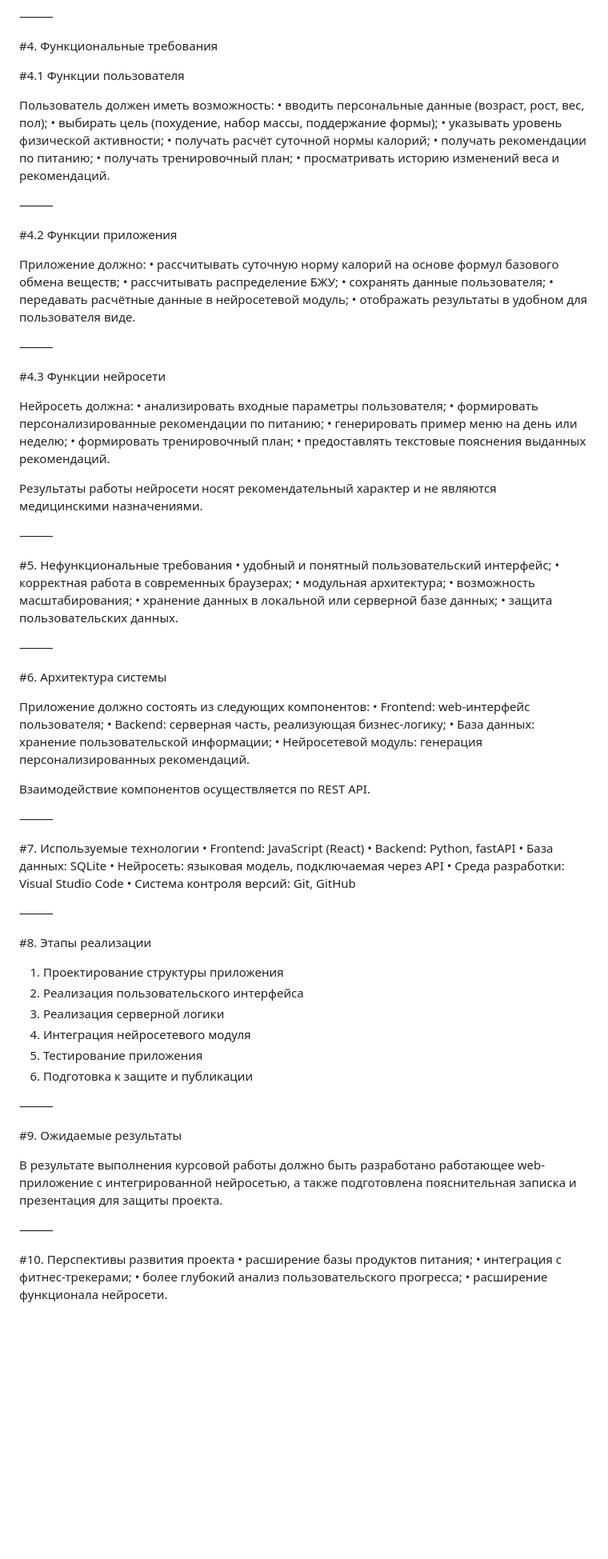
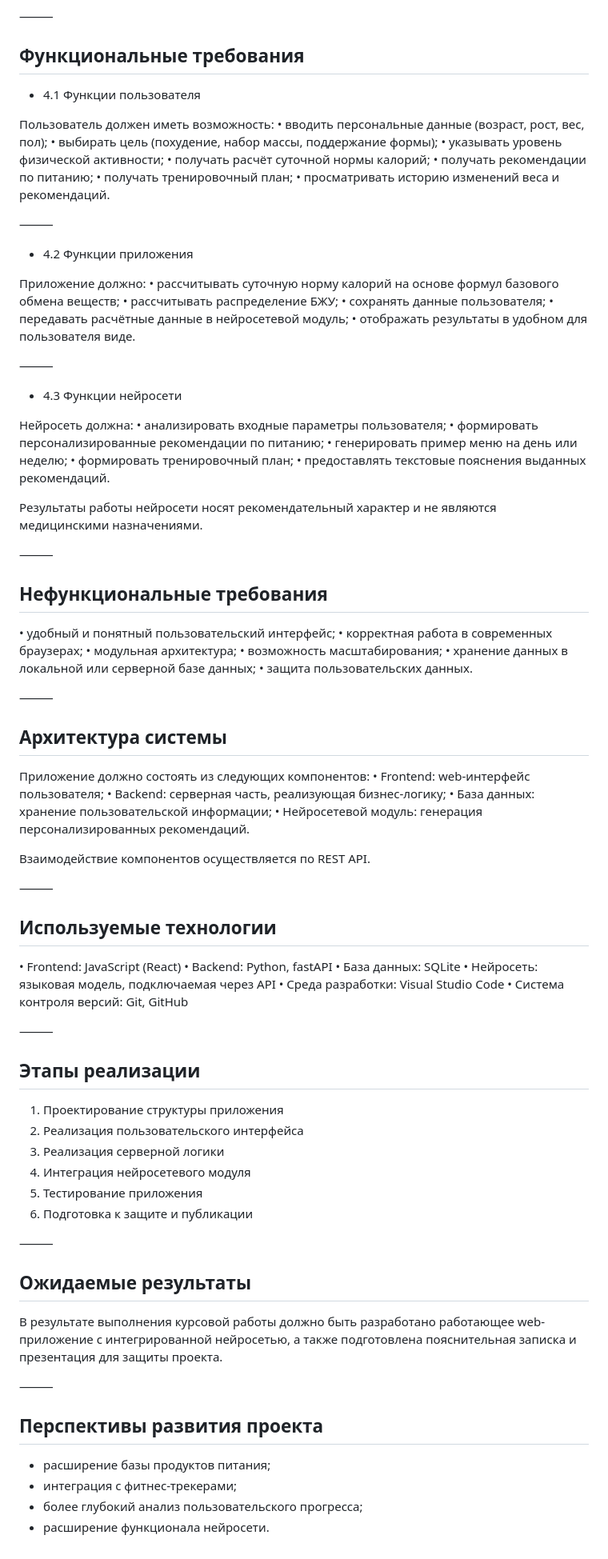
Before and after one commit to Kolumba05/FitGuide-AI, a Markdown page: README.md, the part around the change. Shown at 80% size. Drawn GitHub-style; blank space fills up the shorter version.

```diff
--- a/README.md
+++ b/README.md
@@ -37,9 +37,9 @@
 
 ⸻
 
-#4. Функциональные требования
+## Функциональные требования
 
-#4.1 Функции пользователя
+- 4.1 Функции пользователя
 
 Пользователь должен иметь возможность:
  • вводить персональные данные (возраст, рост, вес, пол);
@@ -52,7 +52,7 @@
 
 ⸻
 
-#4.2 Функции приложения
+- 4.2 Функции приложения
 
 Приложение должно:
  • рассчитывать суточную норму калорий на основе формул базового обмена веществ;
@@ -63,7 +63,7 @@
 
 ⸻
 
-#4.3 Функции нейросети
+- 4.3 Функции нейросети
 
 Нейросеть должна:
  • анализировать входные параметры пользователя;
@@ -76,7 +76,7 @@
 
 ⸻
 
-#5. Нефункциональные требования
+## Нефункциональные требования
  • удобный и понятный пользовательский интерфейс;
  • корректная работа в современных браузерах;
  • модульная архитектура;
@@ -86,7 +86,7 @@
 
 ⸻
 
-#6. Архитектура системы
+## Архитектура системы
 
 Приложение должно состоять из следующих компонентов:
  • Frontend: web-интерфейс пользователя;
@@ -98,7 +98,7 @@
 
 ⸻
 
-#7. Используемые технологии
+## Используемые технологии
  • Frontend: JavaScript (React)
  • Backend: Python, fastAPI
  • База данных: SQLite
@@ -108,7 +108,7 @@
 
 ⸻
 
-#8. Этапы реализации
+## Этапы реализации
  1. Проектирование структуры приложения
  2. Реализация пользовательского интерфейса
  3. Реализация серверной логики
@@ -118,14 +118,14 @@
 
 ⸻
 
-#9. Ожидаемые результаты
+## Ожидаемые результаты
 
 В результате выполнения курсовой работы должно быть разработано работающее web-приложение с интегрированной нейросетью, а также подготовлена пояснительная записка и презентация для защиты проекта.
 
 ⸻
 
-#10. Перспективы развития проекта
- • расширение базы продуктов питания;
- • интеграция с фитнес-трекерами;
- • более глубокий анализ пользовательского прогресса;
- • расширение функционала нейросети.
+## Перспективы развития проекта
+ - расширение базы продуктов питания;
+ - интеграция с фитнес-трекерами;
+ - более глубокий анализ пользовательского прогресса;
+ - расширение функционала нейросети.
```
